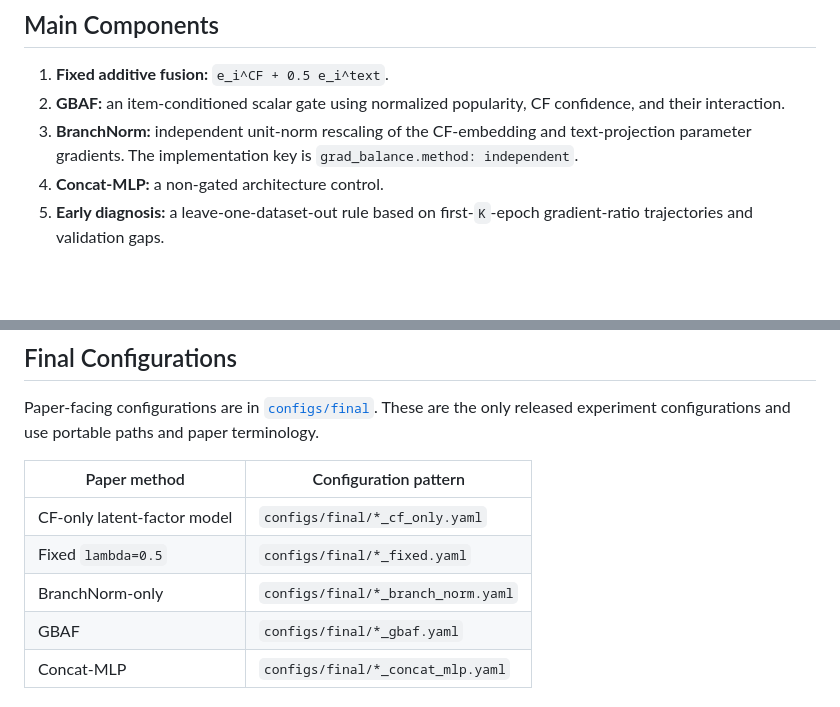
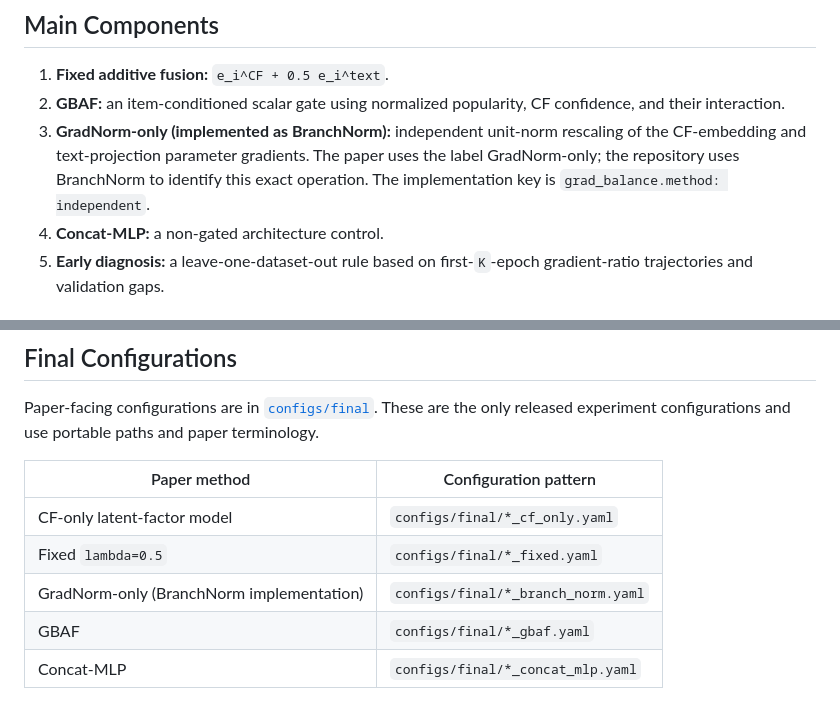
Before and after one commit to niyaobuyaochibl/gradient-scale-collapse-ecml2026, a Markdown page: README.md, 2 parts joined by grey strips. Rendered like a GitHub page; blank space fills up the shorter version.

Commit message:
Align artifact terminology with camera-ready paper

```diff
--- a/README.md
+++ b/README.md
@@ -15,7 +15,7 @@ The executable CF backbone is a latent-factor model that learns user and item em
 
 1. **Fixed additive fusion:** `e_i^CF + 0.5 e_i^text`.
 2. **GBAF:** an item-conditioned scalar gate using normalized popularity, CF confidence, and their interaction.
-3. **BranchNorm:** independent unit-norm rescaling of the CF-embedding and text-projection parameter gradients. The implementation key is `grad_balance.method: independent`.
+3. **GradNorm-only (implemented as BranchNorm):** independent unit-norm rescaling of the CF-embedding and text-projection parameter gradients. The paper uses the label GradNorm-only; the repository uses BranchNorm to identify this exact operation. The implementation key is `grad_balance.method: independent`.
 4. **Concat-MLP:** a non-gated architecture control.
 5. **Early diagnosis:** a leave-one-dataset-out rule based on first-`K`-epoch gradient-ratio trajectories and validation gaps.
 
@@ -40,7 +40,7 @@ Paper-facing configurations are in [`configs/final`](configs/final). These are t
 |---|---|
 | CF-only latent-factor model | `configs/final/*_cf_only.yaml` |
 | Fixed `lambda=0.5` | `configs/final/*_fixed.yaml` |
-| BranchNorm-only | `configs/final/*_branch_norm.yaml` |
+| GradNorm-only (BranchNorm implementation) | `configs/final/*_branch_norm.yaml` |
 | GBAF | `configs/final/*_gbaf.yaml` |
 | Concat-MLP | `configs/final/*_concat_mlp.yaml` |
 
```
